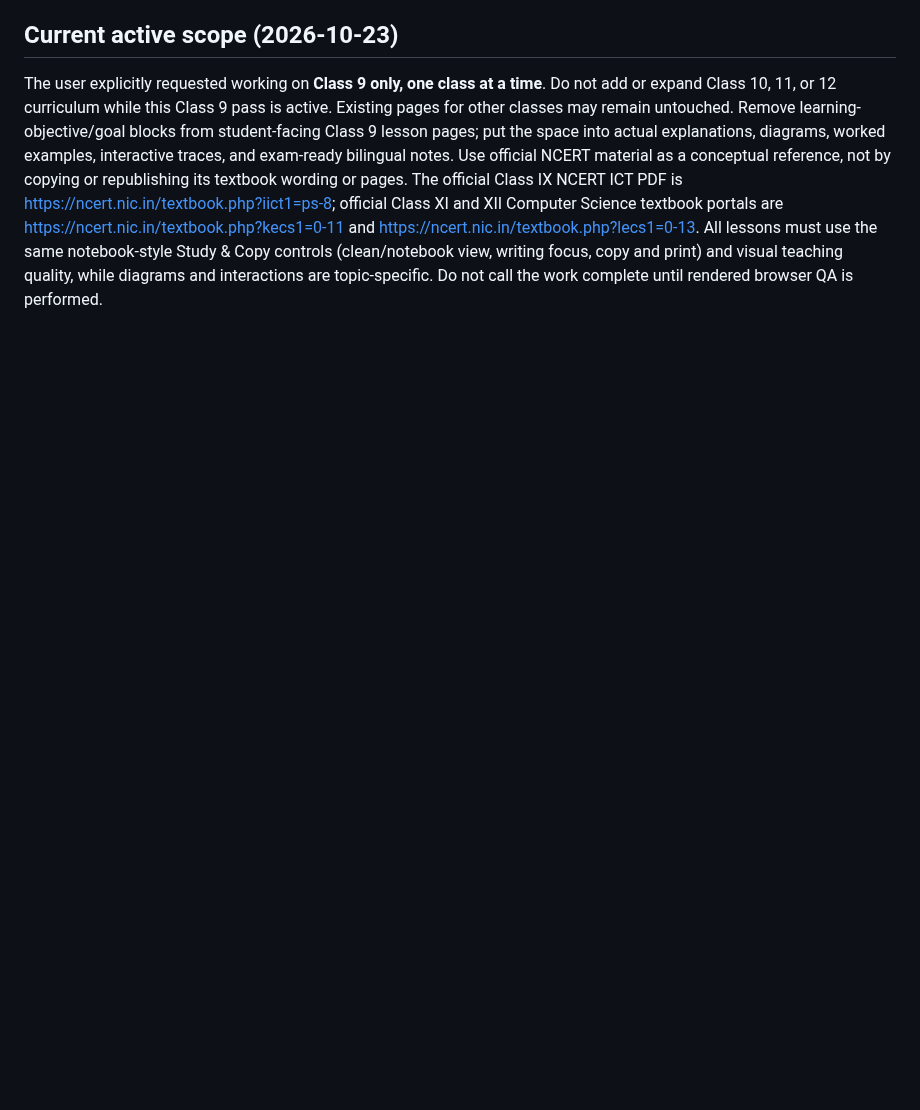
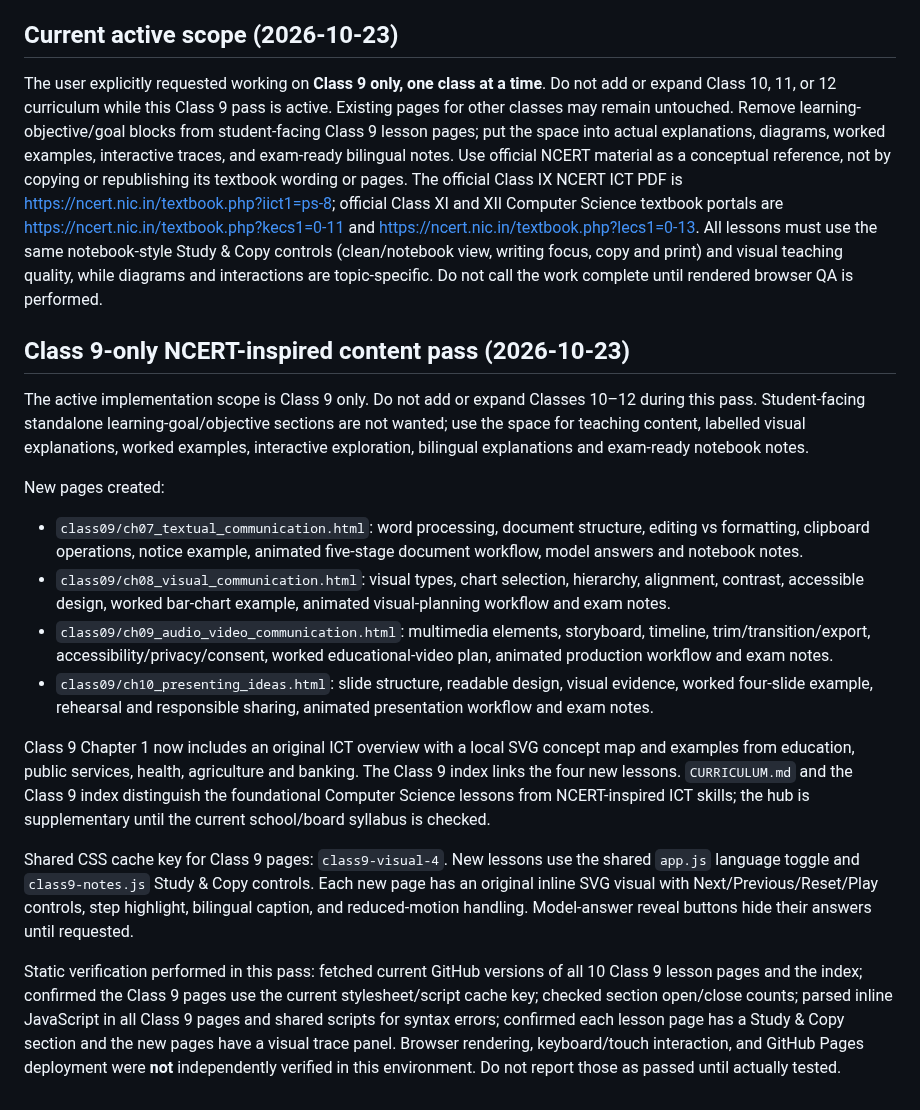
Before and after one commit to zzpsah/CS_Interactive_Hub, a Markdown page: AI-HANDOFF.md, the part around the change. GitHub-like rendering; blank space fills up the shorter version.

Commit message:
Record Class 9 NCERT-inspired visual lesson implementation

```diff
--- a/AI-HANDOFF.md
+++ b/AI-HANDOFF.md
@@ -197,3 +197,20 @@ Every chapter must inherit the same established visual language and learning aff
 ## Current active scope (2026-10-23)
 
 The user explicitly requested working on **Class 9 only, one class at a time**. Do not add or expand Class 10, 11, or 12 curriculum while this Class 9 pass is active. Existing pages for other classes may remain untouched. Remove learning-objective/goal blocks from student-facing Class 9 lesson pages; put the space into actual explanations, diagrams, worked examples, interactive traces, and exam-ready bilingual notes. Use official NCERT material as a conceptual reference, not by copying or republishing its textbook wording or pages. The official Class IX NCERT ICT PDF is https://ncert.nic.in/textbook.php?iict1=ps-8; official Class XI and XII Computer Science textbook portals are https://ncert.nic.in/textbook.php?kecs1=0-11 and https://ncert.nic.in/textbook.php?lecs1=0-13. All lessons must use the same notebook-style Study & Copy controls (clean/notebook view, writing focus, copy and print) and visual teaching quality, while diagrams and interactions are topic-specific. Do not call the work complete until rendered browser QA is performed.
+
+
+## Class 9-only NCERT-inspired content pass (2026-10-23)
+
+The active implementation scope is Class 9 only. Do not add or expand Classes 10–12 during this pass. Student-facing standalone learning-goal/objective sections are not wanted; use the space for teaching content, labelled visual explanations, worked examples, interactive exploration, bilingual explanations and exam-ready notebook notes.
+
+New pages created:
+- `class09/ch07_textual_communication.html`: word processing, document structure, editing vs formatting, clipboard operations, notice example, animated five-stage document workflow, model answers and notebook notes.
+- `class09/ch08_visual_communication.html`: visual types, chart selection, hierarchy, alignment, contrast, accessible design, worked bar-chart example, animated visual-planning workflow and exam notes.
+- `class09/ch09_audio_video_communication.html`: multimedia elements, storyboard, timeline, trim/transition/export, accessibility/privacy/consent, worked educational-video plan, animated production workflow and exam notes.
+- `class09/ch10_presenting_ideas.html`: slide structure, readable design, visual evidence, worked four-slide example, rehearsal and responsible sharing, animated presentation workflow and exam notes.
+
+Class 9 Chapter 1 now includes an original ICT overview with a local SVG concept map and examples from education, public services, health, agriculture and banking. The Class 9 index links the four new lessons. `CURRICULUM.md` and the Class 9 index distinguish the foundational Computer Science lessons from NCERT-inspired ICT skills; the hub is supplementary until the current school/board syllabus is checked.
+
+Shared CSS cache key for Class 9 pages: `class9-visual-4`. New lessons use the shared `app.js` language toggle and `class9-notes.js` Study & Copy controls. Each new page has an original inline SVG visual with Next/Previous/Reset/Play controls, step highlight, bilingual caption, and reduced-motion handling. Model-answer reveal buttons hide their answers until requested.
+
+Static verification performed in this pass: fetched current GitHub versions of all 10 Class 9 lesson pages and the index; confirmed the Class 9 pages use the current stylesheet/script cache key; checked section open/close counts; parsed inline JavaScript in all Class 9 pages and shared scripts for syntax errors; confirmed each lesson page has a Study & Copy section and the new pages have a visual trace panel. Browser rendering, keyboard/touch interaction, and GitHub Pages deployment were **not** independently verified in this environment. Do not report those as passed until actually tested.
```
